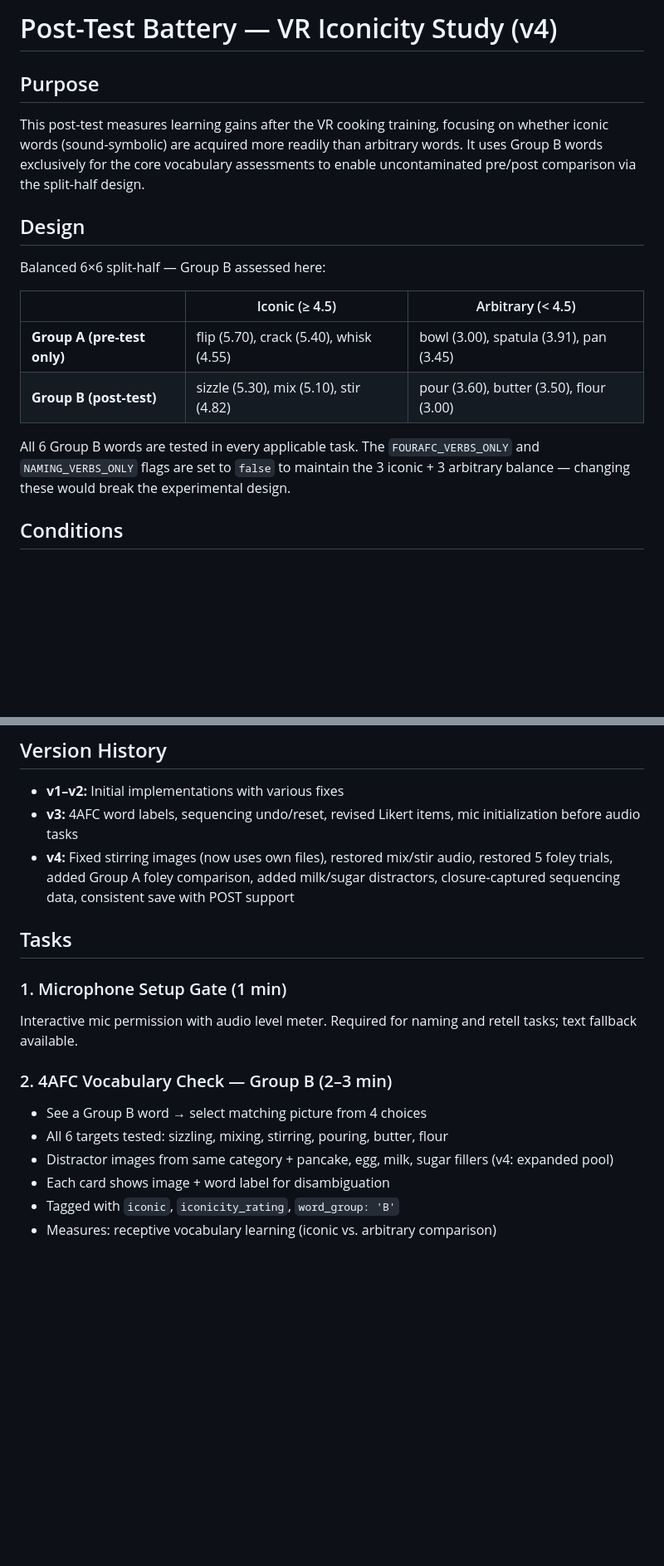
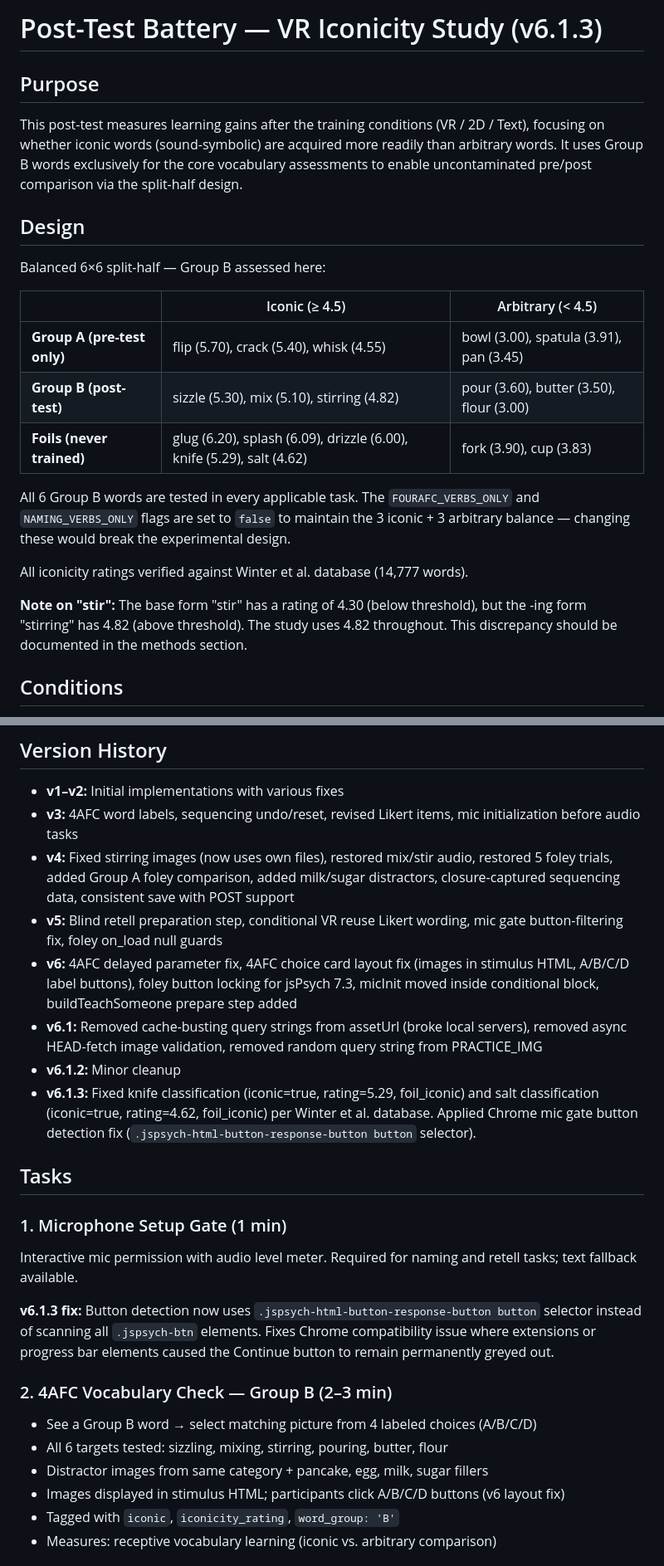
Before and after one commit to OLEXASENSEI/vr-posttest, a Markdown page: README.md, 2 parts joined by grey strips. Shown at 83% size. Drawn GitHub-style; blank space fills up the shorter version.

```diff
--- a/README.md
+++ b/README.md
@@ -1,8 +1,8 @@
-# Post-Test Battery — VR Iconicity Study (v4)
+# Post-Test Battery — VR Iconicity Study (v6.1.3)
 
 ## Purpose
 
-This post-test measures learning gains after the VR cooking training, focusing on whether iconic words (sound-symbolic) are acquired more readily than arbitrary words. It uses Group B words exclusively for the core vocabulary assessments to enable uncontaminated pre/post comparison via the split-half design.
+This post-test measures learning gains after the training conditions (VR / 2D / Text), focusing on whether iconic words (sound-symbolic) are acquired more readily than arbitrary words. It uses Group B words exclusively for the core vocabulary assessments to enable uncontaminated pre/post comparison via the split-half design.
 
 ## Design
 
@@ -11,9 +11,14 @@ Balanced 6×6 split-half — Group B assessed here:
 | | Iconic (≥ 4.5) | Arbitrary (< 4.5) |
 |---|---|---|
 | **Group A (pre-test only)** | flip (5.70), crack (5.40), whisk (4.55) | bowl (3.00), spatula (3.91), pan (3.45) |
-| **Group B (post-test)** | sizzle (5.30), mix (5.10), stir (4.82) | pour (3.60), butter (3.50), flour (3.00) |
+| **Group B (post-test)** | sizzle (5.30), mix (5.10), stirring (4.82) | pour (3.60), butter (3.50), flour (3.00) |
+| **Foils (never trained)** | glug (6.20), splash (6.09), drizzle (6.00), knife (5.29), salt (4.62) | fork (3.90), cup (3.83) |
 
 All 6 Group B words are tested in every applicable task. The `FOURAFC_VERBS_ONLY` and `NAMING_VERBS_ONLY` flags are set to `false` to maintain the 3 iconic + 3 arbitrary balance — changing these would break the experimental design.
+
+All iconicity ratings verified against Winter et al. database (14,777 words).
+
+**Note on "stir":** The base form "stir" has a rating of 4.30 (below threshold), but the -ing form "stirring" has 4.82 (above threshold). The study uses 4.82 throughout. This discrepancy should be documented in the methods section.
 
 ## Conditions
 
@@ -35,17 +40,24 @@ window.__START_POSTTEST(participantID, isDelayed)
 - **v1–v2:** Initial implementations with various fixes
 - **v3:** 4AFC word labels, sequencing undo/reset, revised Likert items, mic initialization before audio tasks
 - **v4:** Fixed stirring images (now uses own files), restored mix/stir audio, restored 5 foley trials, added Group A foley comparison, added milk/sugar distractors, closure-captured sequencing data, consistent save with POST support
+- **v5:** Blind retell preparation step, conditional VR reuse Likert wording, mic gate button-filtering fix, foley on_load null guards
+- **v6:** 4AFC delayed parameter fix, 4AFC choice card layout fix (images in stimulus HTML, A/B/C/D label buttons), foley button locking for jsPsych 7.3, micInit moved inside conditional block, buildTeachSomeone prepare step added
+- **v6.1:** Removed cache-busting query strings from assetUrl (broke local servers), removed async HEAD-fetch image validation, removed random query string from PRACTICE_IMG
+- **v6.1.2:** Minor cleanup
+- **v6.1.3:** Fixed knife classification (iconic=true, rating=5.29, foil_iconic) and salt classification (iconic=true, rating=4.62, foil_iconic) per Winter et al. database. Applied Chrome mic gate button detection fix (`.jspsych-html-button-response-button button` selector).
 
 ## Tasks
 
 ### 1. Microphone Setup Gate (1 min)
 Interactive mic permission with audio level meter. Required for naming and retell tasks; text fallback available.
 
+**v6.1.3 fix:** Button detection now uses `.jspsych-html-button-response-button button` selector instead of scanning all `.jspsych-btn` elements. Fixes Chrome compatibility issue where extensions or progress bar elements caused the Continue button to remain permanently greyed out.
+
 ### 2. 4AFC Vocabulary Check — Group B (2–3 min)
-- See a Group B word → select matching picture from 4 choices
+- See a Group B word → select matching picture from 4 labeled choices (A/B/C/D)
 - All 6 targets tested: sizzling, mixing, stirring, pouring, butter, flour
-- Distractor images from same category + pancake, egg, milk, sugar fillers (v4: expanded pool)
-- Each card shows image + word label for disambiguation
+- Distractor images from same category + pancake, egg, milk, sugar fillers
+- Images displayed in stimulus HTML; participants click A/B/C/D buttons (v6 layout fix)
 - Tagged with `iconic`, `iconicity_rating`, `word_group: 'B'`
 - Measures: receptive vocabulary learning (iconic vs. arbitrary comparison)
 
```
Also changed, not shown: other parts of README.md (+21 -10 lines).
